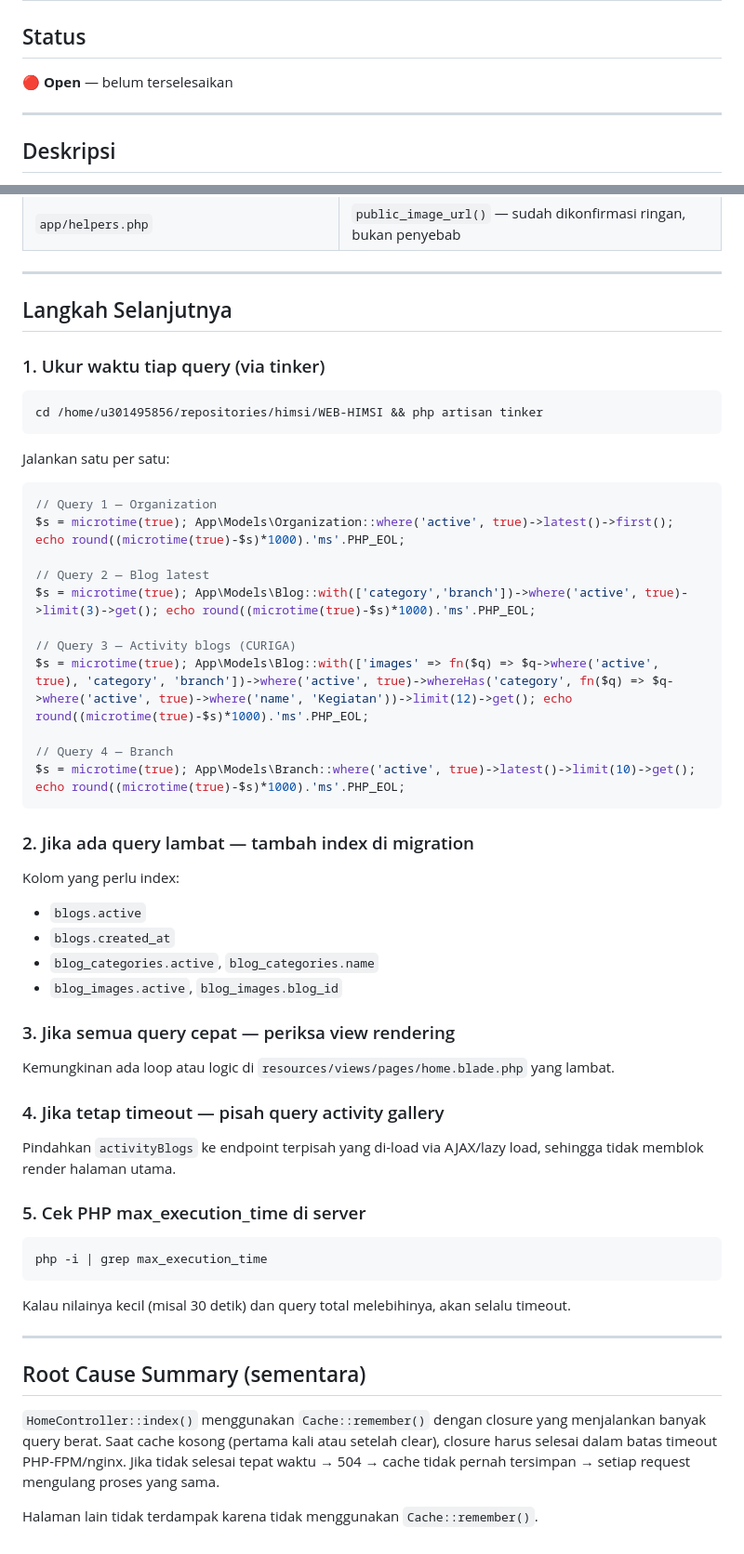
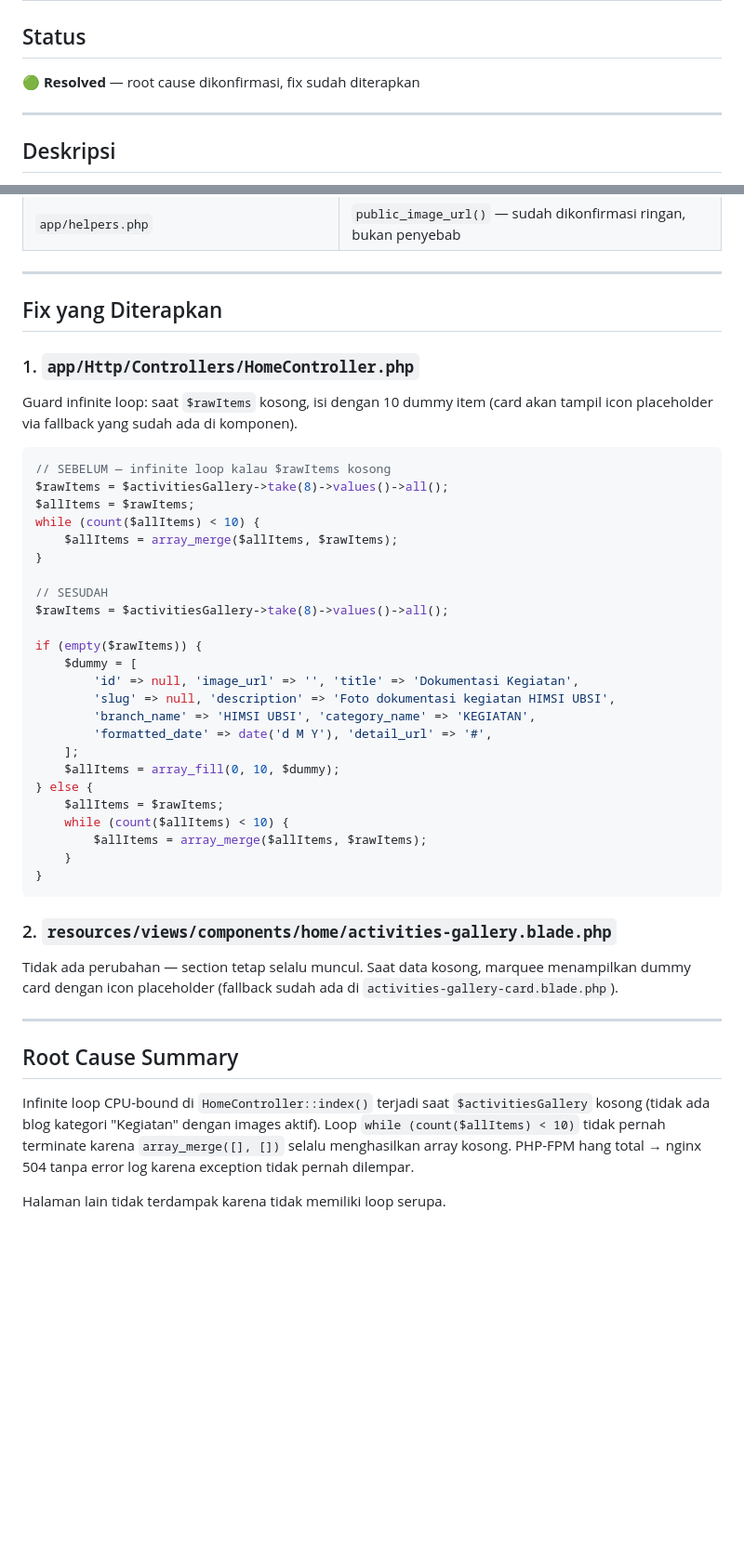
Before and after one commit to WahyuUtomo1414/WEB-HIMSI, a Markdown page: docs/issue.md, 2 parts joined by grey strips. Shown at 93% size. Rendered like a GitHub page; blank space fills up the shorter version.

Commit message:
fix issue md

````diff
--- a/docs/issue.md
+++ b/docs/issue.md
@@ -2,7 +2,7 @@
 
 ## Status
 
-🔴 **Open** — belum terselesaikan
+🟢 **Resolved** — root cause dikonfirmasi, fix sudah diterapkan
 
 ---
 
@@ -85,59 +87,47 @@ $activityBlogs = Blog::query()
 
 ---
 
-## Langkah Selanjutnya
+## Fix yang Diterapkan
 
-### 1. Ukur waktu tiap query (via tinker)
+### 1. `app/Http/Controllers/HomeController.php`
 
-```bash
-cd /home/u301495856/repositories/himsi/WEB-HIMSI && php artisan tinker
+Guard infinite loop: saat `$rawItems` kosong, isi dengan 10 dummy item (card akan tampil icon placeholder via fallback yang sudah ada di komponen).
+
+```php
+// SEBELUM — infinite loop kalau $rawItems kosong
+$rawItems = $activitiesGallery->take(8)->values()->all();
+$allItems = $rawItems;
+while (count($allItems) < 10) {
+    $allItems = array_merge($allItems, $rawItems);
+}
+
+// SESUDAH
+$rawItems = $activitiesGallery->take(8)->values()->all();
+
+if (empty($rawItems)) {
+    $dummy = [
+        'id' => null, 'image_url' => '', 'title' => 'Dokumentasi Kegiatan',
+        'slug' => null, 'description' => 'Foto dokumentasi kegiatan HIMSI UBSI',
+        'branch_name' => 'HIMSI UBSI', 'category_name' => 'KEGIATAN',
+        'formatted_date' => date('d M Y'), 'detail_url' => '#',
+    ];
+    $allItems = array_fill(0, 10, $dummy);
+} else {
+    $allItems = $rawItems;
+    while (count($allItems) < 10) {
+        $allItems = array_merge($allItems, $rawItems);
+    }
+}
 ```
 
-Jalankan satu per satu:
+### 2. `resources/views/components/home/activities-gallery.blade.php`
 
-```php
-// Query 1 — Organization
-$s = microtime(true); App\Models\Organization::where('active', true)->latest()->first(); echo round((microtime(true)-$s)*1000).'ms'.PHP_EOL;
-
-// Query 2 — Blog latest
-$s = microtime(true); App\Models\Blog::with(['category','branch'])->where('active', true)->limit(3)->get(); echo round((microtime(true)-$s)*1000).'ms'.PHP_EOL;
-
-// Query 3 — Activity blogs (CURIGA)
-$s = microtime(true); App\Models\Blog::with(['images' => fn($q) => $q->where('active', true), 'category', 'branch'])->where('active', true)->whereHas('category', fn($q) => $q->where('active', true)->where('name', 'Kegiatan'))->limit(12)->get(); echo round((microtime(true)-$s)*1000).'ms'.PHP_EOL;
-
-// Query 4 — Branch
-$s = microtime(true); App\Models\Branch::where('active', true)->latest()->limit(10)->get(); echo round((microtime(true)-$s)*1000).'ms'.PHP_EOL;
-```
-
-### 2. Jika ada query lambat — tambah index di migration
-
-Kolom yang perlu index:
-
-- `blogs.active`
-- `blogs.created_at`
-- `blog_categories.active`, `blog_categories.name`
-- `blog_images.active`, `blog_images.blog_id`
-
-### 3. Jika semua query cepat — periksa view rendering
-
-Kemungkinan ada loop atau logic di `resources/views/pages/home.blade.php` yang lambat.
-
-### 4. Jika tetap timeout — pisah query activity gallery
-
-Pindahkan `activityBlogs` ke endpoint terpisah yang di-load via AJAX/lazy load, sehingga tidak memblok render halaman utama.
-
-### 5. Cek PHP max_execution_time di server
-
-```bash
-php -i | grep max_execution_time
-```
-
-Kalau nilainya kecil (misal 30 detik) dan query total melebihinya, akan selalu timeout.
+Tidak ada perubahan — section tetap selalu muncul. Saat data kosong, marquee menampilkan dummy card dengan icon placeholder (fallback sudah ada di `activities-gallery-card.blade.php`).
 
 ---
 
-## Root Cause Summary (sementara)
+## Root Cause Summary
 
-`HomeController::index()` menggunakan `Cache::remember()` dengan closure yang menjalankan banyak query berat. Saat cache kosong (pertama kali atau setelah clear), closure harus selesai dalam batas timeout PHP-FPM/nginx. Jika tidak selesai tepat waktu → 504 → cache tidak pernah tersimpan → setiap request mengulang proses yang sama.
+Infinite loop CPU-bound di `HomeController::index()` terjadi saat `$activitiesGallery` kosong (tidak ada blog kategori "Kegiatan" dengan images aktif). Loop `while (count($allItems) < 10)` tidak pernah terminate karena `array_merge([], [])` selalu menghasilkan array kosong. PHP-FPM hang total → nginx 504 tanpa error log karena exception tidak pernah dilempar.
 
-Halaman lain tidak terdampak karena tidak menggunakan `Cache::remember()`.
+Halaman lain tidak terdampak karena tidak memiliki loop serupa.
````
Also changed, not shown: other parts of docs/issue.md (+13 -11 lines).
